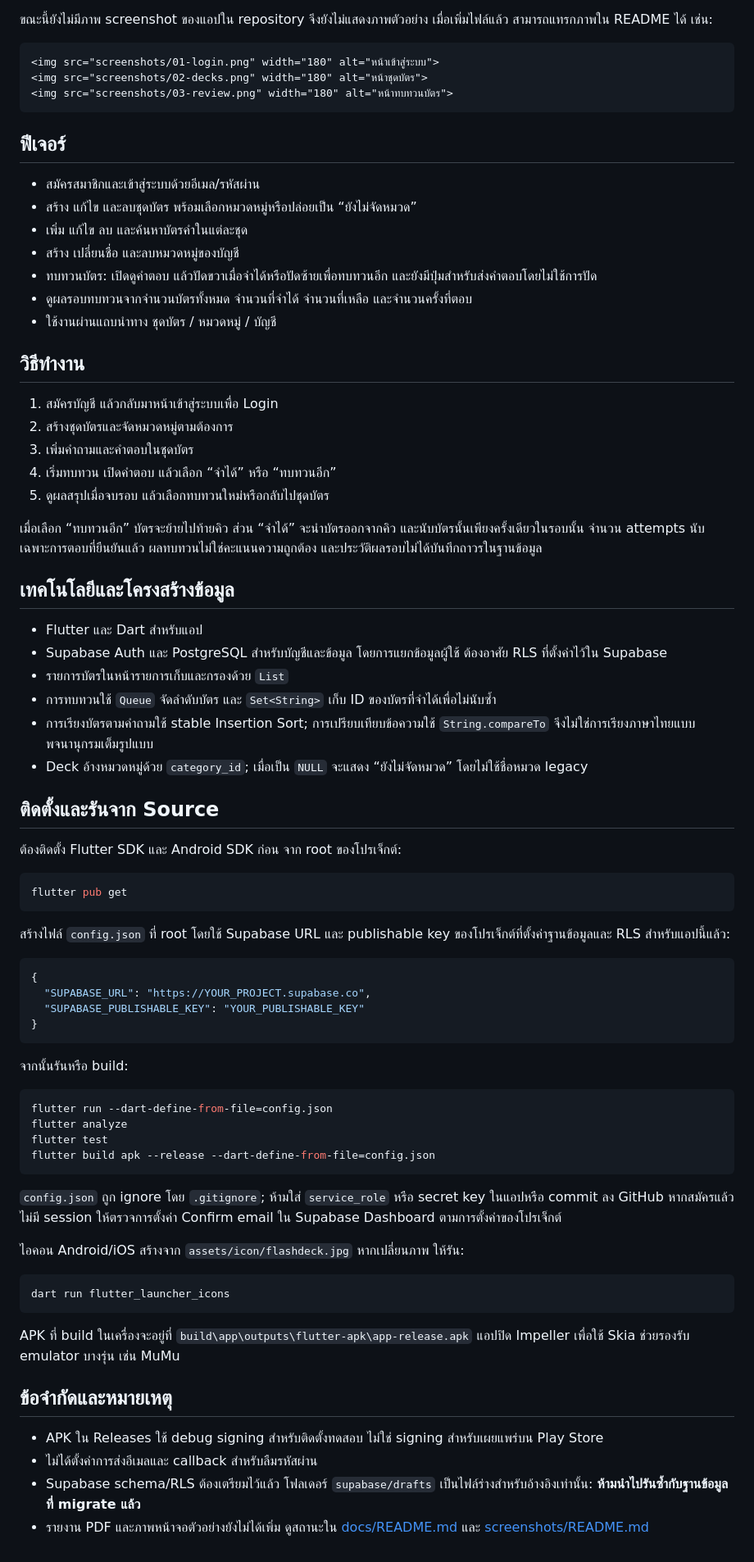
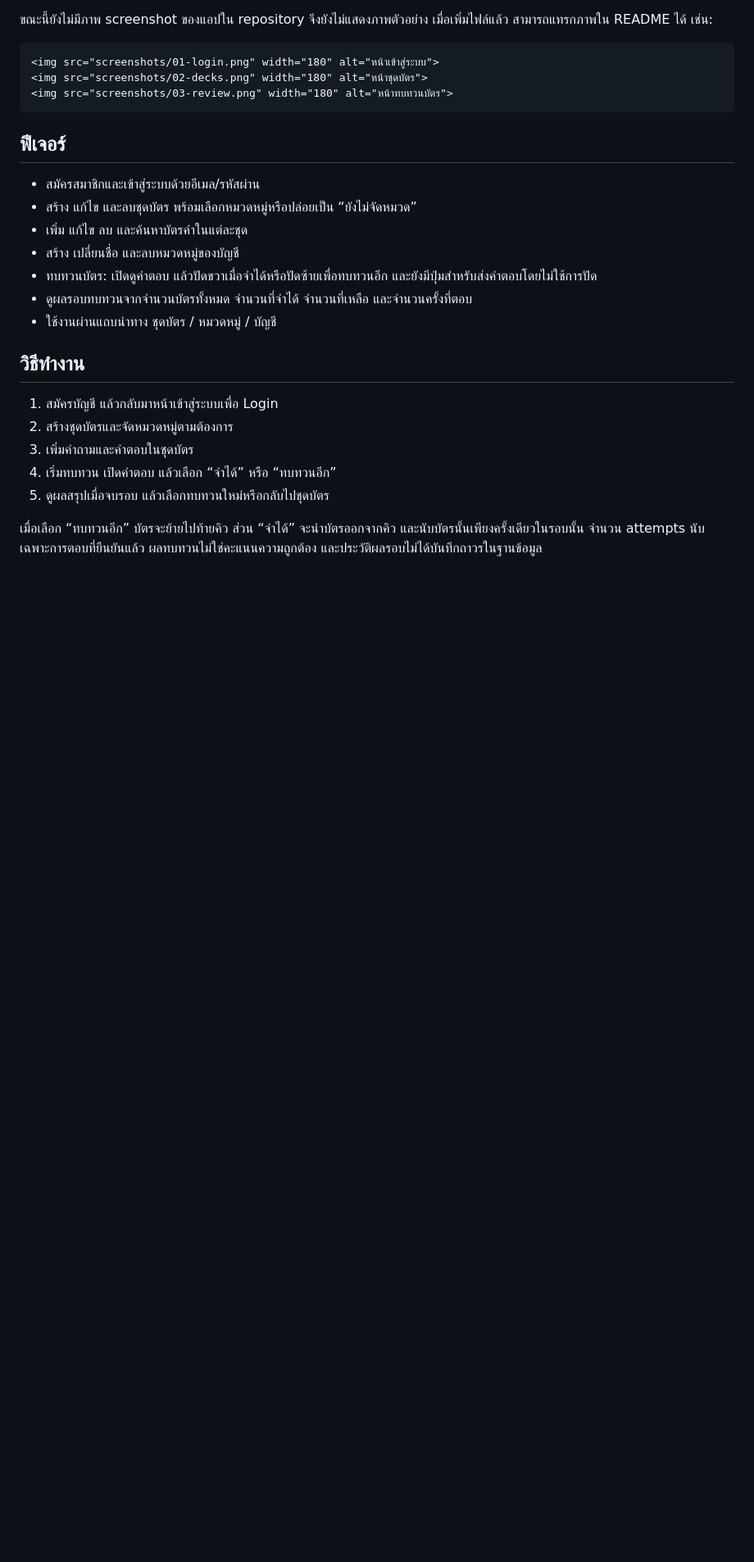
Before and after one commit to Danielth999/Flash-Deck, a Markdown page: README.md, the part around the change. Shown at 82% size. GitHub-like rendering; blank space fills up the shorter version.

````diff
--- a/README.md
+++ b/README.md
@@ -48,67 +48,3 @@ FlashDeck คือแอปบัตรคำสำหรับช่วยจ
 เมื่อเลือก “ทบทวนอีก” บัตรจะย้ายไปท้ายคิว ส่วน “จำได้” จะนำบัตรออกจากคิว
 และนับบัตรนั้นเพียงครั้งเดียวในรอบนั้น จำนวน attempts นับเฉพาะการตอบที่ยืนยันแล้ว
 ผลทบทวนไม่ใช่คะแนนความถูกต้อง และประวัติผลรอบไม่ได้บันทึกถาวรในฐานข้อมูล
-
-## เทคโนโลยีและโครงสร้างข้อมูล
-
-- Flutter และ Dart สำหรับแอป
-- Supabase Auth และ PostgreSQL สำหรับบัญชีและข้อมูล โดยการแยกข้อมูลผู้ใช้
-  ต้องอาศัย RLS ที่ตั้งค่าไว้ใน Supabase
-- รายการบัตรในหน้ารายการเก็บและกรองด้วย `List`
-- การทบทวนใช้ `Queue` จัดลำดับบัตร และ `Set<String>` เก็บ ID
-  ของบัตรที่จำได้เพื่อไม่นับซ้ำ
-- การเรียงบัตรตามคำถามใช้ stable Insertion Sort; การเปรียบเทียบข้อความใช้
-  `String.compareTo` จึงไม่ใช่การเรียงภาษาไทยแบบพจนานุกรมเต็มรูปแบบ
-- Deck อ้างหมวดหมู่ด้วย `category_id`; เมื่อเป็น `NULL` จะแสดง
-  “ยังไม่จัดหมวด” โดยไม่ใช้ชื่อหมวด legacy
-
-## ติดตั้งและรันจาก Source
-
-ต้องติดตั้ง Flutter SDK และ Android SDK ก่อน จาก root ของโปรเจ็กต์:
-
-```powershell
-flutter pub get
-```
-
-สร้างไฟล์ `config.json` ที่ root โดยใช้ Supabase URL และ publishable key
-ของโปรเจ็กต์ที่ตั้งค่าฐานข้อมูลและ RLS สำหรับแอปนี้แล้ว:
-
-```json
-{
-  "SUPABASE_URL": "https://YOUR_PROJECT.supabase.co",
-  "SUPABASE_PUBLISHABLE_KEY": "YOUR_PUBLISHABLE_KEY"
-}
-```
-
-จากนั้นรันหรือ build:
-
-```powershell
-flutter run --dart-define-from-file=config.json
-flutter analyze
-flutter test
-flutter build apk --release --dart-define-from-file=config.json
-```
-
-`config.json` ถูก ignore โดย `.gitignore`; ห้ามใส่ `service_role` หรือ secret
-key ในแอปหรือ commit ลง GitHub หากสมัครแล้วไม่มี session ให้ตรวจการตั้งค่า
-Confirm email ใน Supabase Dashboard ตามการตั้งค่าของโปรเจ็กต์
-
-ไอคอน Android/iOS สร้างจาก `assets/icon/flashdeck.jpg` หากเปลี่ยนภาพ ให้รัน:
-
-```powershell
-dart run flutter_launcher_icons
-```
-
-APK ที่ build ในเครื่องจะอยู่ที่
-`build\app\outputs\flutter-apk\app-release.apk`
-แอปปิด Impeller เพื่อใช้ Skia ช่วยรองรับ emulator บางรุ่น เช่น MuMu
-
-## ข้อจำกัดและหมายเหตุ
-
-- APK ใน Releases ใช้ debug signing สำหรับติดตั้งทดสอบ ไม่ใช่ signing
-  สำหรับเผยแพร่บน Play Store
-- ไม่ได้ตั้งค่าการส่งอีเมลและ callback สำหรับลืมรหัสผ่าน
-- Supabase schema/RLS ต้องเตรียมไว้แล้ว โฟลเดอร์ `supabase/drafts`
-  เป็นไฟล์ร่างสำหรับอ้างอิงเท่านั้น: **ห้ามนำไปรันซ้ำกับฐานข้อมูลที่ migrate แล้ว**
-- รายงาน PDF และภาพหน้าจอตัวอย่างยังไม่ได้เพิ่ม ดูสถานะใน
-  [docs/README.md](docs/README.md) และ [screenshots/README.md](screenshots/README.md)
````
